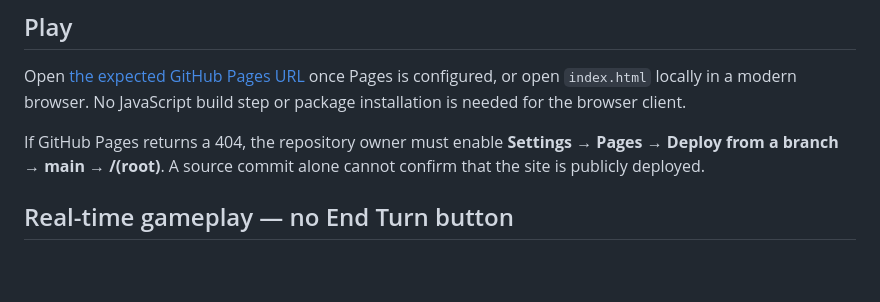
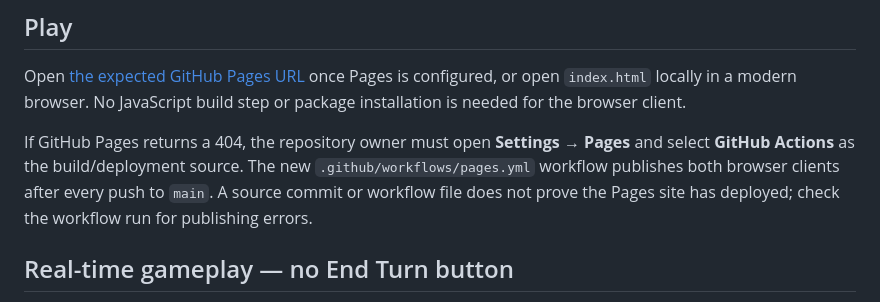
Before and after one commit to SpluxeC/StarfallDominion, a Markdown page: README.md, the part around the change. GitHub-like rendering; blank space fills up the shorter version.

Commit message:
Document GitHub Actions as correct Pages deployment source

```diff
--- a/README.md
+++ b/README.md
@@ -57,7 +57,7 @@ This section documents the earlier offline prototype. The newer multiplayer alph
 
 Open [the expected GitHub Pages URL](https://spluxec.github.io/StarfallDominion/) once Pages is configured, or open `index.html` locally in a modern browser. No JavaScript build step or package installation is needed for the browser client.
 
-If GitHub Pages returns a 404, the repository owner must enable **Settings → Pages → Deploy from a branch → main → /(root)**. A source commit alone cannot confirm that the site is publicly deployed.
+If GitHub Pages returns a 404, the repository owner must open **Settings → Pages** and select **GitHub Actions** as the build/deployment source. The new `.github/workflows/pages.yml` workflow publishes both browser clients after every push to `main`. A source commit or workflow file does not prove the Pages site has deployed; check the workflow run for publishing errors.
 
 ## Real-time gameplay — no End Turn button
 
```
